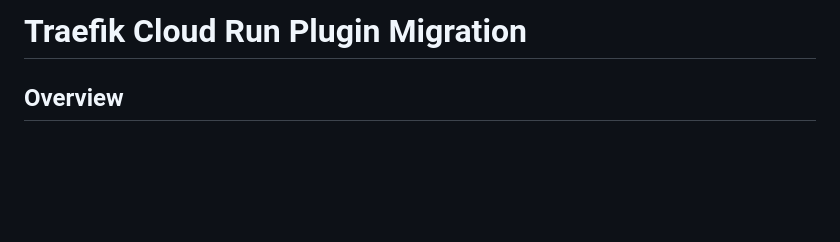
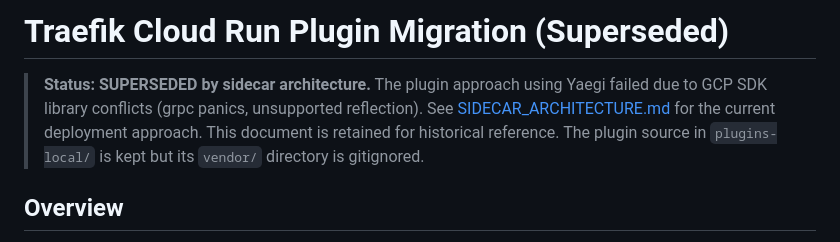
Before and after one commit to pci-tamper-protect/e-skimming-labs, a Markdown page: deploy/traefik/PLUGIN_MIGRATION.md, the part around the change. Rendered like a GitHub page; blank space fills up the shorter version.

```diff
--- a/deploy/traefik/PLUGIN_MIGRATION.md
+++ b/deploy/traefik/PLUGIN_MIGRATION.md
@@ -1,4 +1,10 @@
-# Traefik Cloud Run Plugin Migration
+# Traefik Cloud Run Plugin Migration (Superseded)
+
+> **Status: SUPERSEDED by sidecar architecture.**
+> The plugin approach using Yaegi failed due to GCP SDK library conflicts
+> (grpc panics, unsupported reflection). See [SIDECAR_ARCHITECTURE.md](./SIDECAR_ARCHITECTURE.md)
+> for the current deployment approach. This document is retained for historical reference.
+> The plugin source in `plugins-local/` is kept but its `vendor/` directory is gitignored.
 
 ## Overview
 
```
Also changed, not shown: deploy/traefik/SIDECAR_ARCHITECTURE.md (+12 -6 lines).
